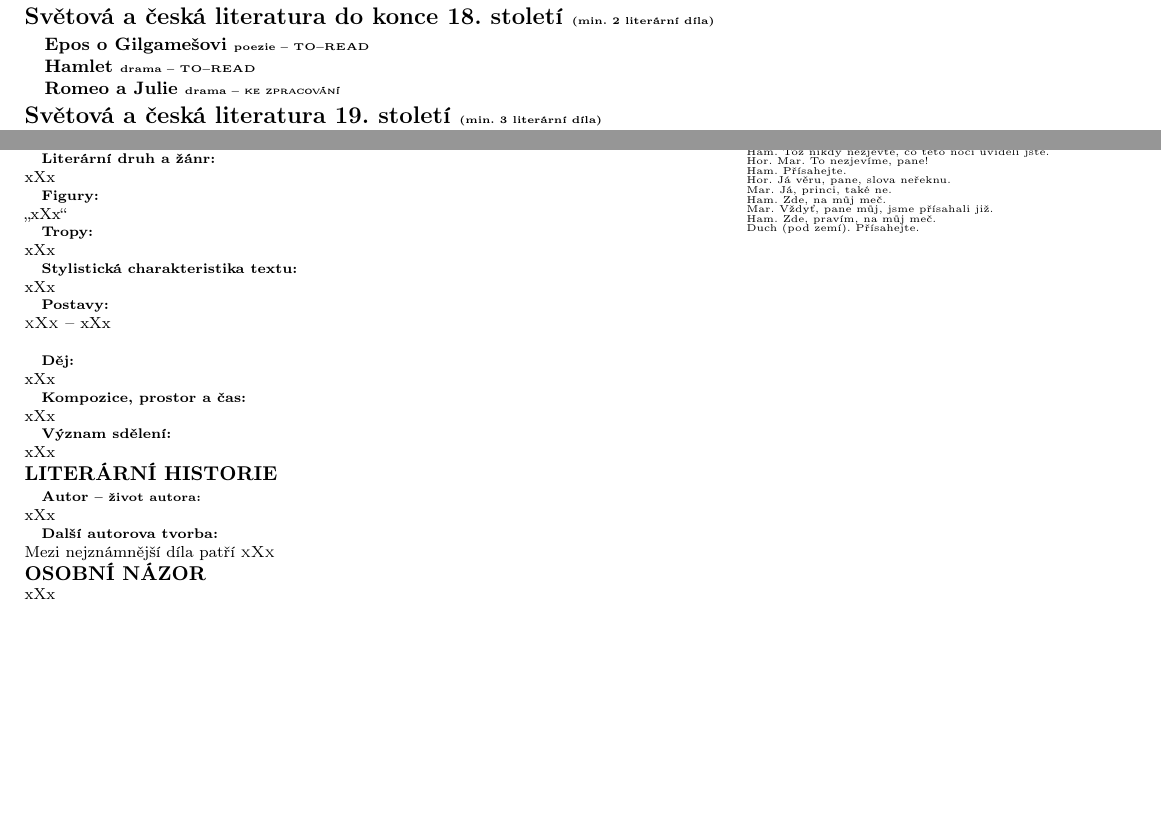
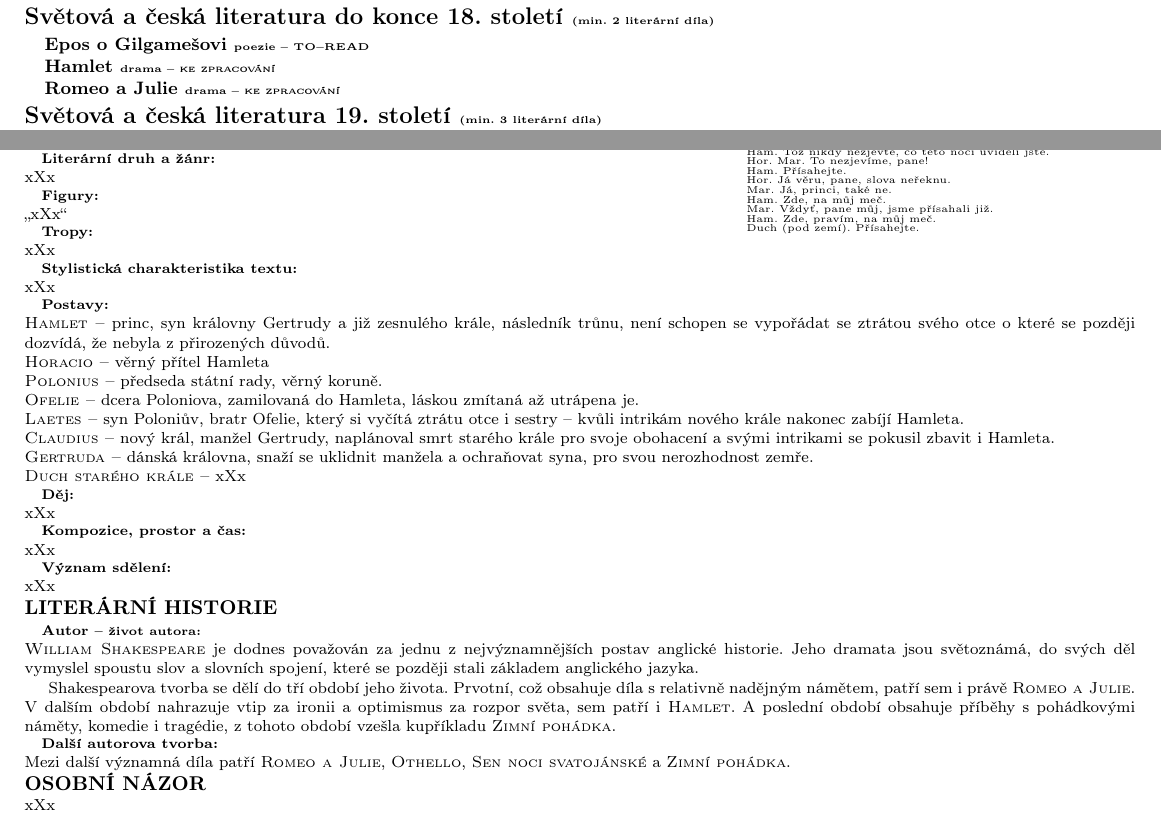
Before and after one commit to ScamanderWayne/WayneTeX, a LaTeX document (Czech/FGBook/FGBook.tex): two parts of pages 1 and 2 of 21, joined at a grey line, cut so that both start at the same text. Compiled offline with pdfLaTeX.

Commit message:
Add to Hamlet

```diff
--- a/Czech/FGBook/FGBook.tex
+++ b/Czech/FGBook/FGBook.tex
@@ -44,7 +44,7 @@
 
 \subsection*{Epos o Gilgamešovi {\tiny{poezie  -- \textsc{TO--READ}}}}
 
-\subsection*{Hamlet {\tiny{drama  -- \textsc{TO--READ}}}}
+\subsection*{Hamlet {\tiny{drama  -- \textsc{ke zpracování}}}}
 
 \subsection*{Romeo a Julie {\tiny{drama  -- \textsc{ke zpracování}}}}
 
@@ -152,7 +152,14 @@ xXx
 
 \subsection*{Postavy:}
 \noindent
-\textsc{xXx --} xXx \\
+\textsc{Hamlet --} princ, syn královny Gertrudy a již zesnulého krále, následník trůnu, není schopen se vypořádat se ztrátou svého otce o které se později dozvídá, že nebyla z přirozených důvodů. \\
+\textsc{Horacio --} věrný přítel Hamleta \\
+\textsc{Polonius --} předseda státní rady, věrný koruně. \\
+\textsc{Ofelie --} dcera Poloniova, zamilovaná do Hamleta, láskou zmítaná až utrápena je. \\
+\textsc{Laetes --} syn Poloniův, bratr Ofelie, který si vyčítá ztrátu otce i sestry -- kvůli intrikám nového krále nakonec zabíjí Hamleta. \\
+\textsc{Claudius --} nový král, manžel Gertrudy, naplánoval smrt starého krále pro svoje obohacení a svými intrikami se pokusil zbavit i Hamleta. \\
+\textsc{Gertruda --} dánská královna, snaží se uklidnit manžela a ochraňovat syna, pro svou nerozhodnost zemře. \\
+\textsc{Duch starého krále --} xXx
 
 \subsection*{Děj:}
 \noindent
@@ -178,13 +185,18 @@ xXx
 
 \subsection*{Autor {\ssmall -- život autora:}}
 \noindent
-xXx
+\textsc{William Shakespeare} je dodnes považován za jednu z nejvýznamnějších postav anglické historie.
+Jeho dramata jsou světoznámá, do svých děl vymyslel spoustu slov a slovních spojení, které se později stali základem anglického jazyka. \par
+Shakespearova tvorba se dělí do tří období jeho života.
+Prvotní, což obsahuje díla s relativně nadějným námětem, patří sem i právě \textsc{Romeo a Julie}.
+V dalším období nahrazuje vtip za ironii a optimismus za rozpor světa, sem patří i \textsc{Hamlet}.
+A poslední období obsahuje příběhy s pohádkovými náměty, komedie i tragédie, z tohoto období vzešla kupříkladu \textsc{Zimní pohádka}.
 
 % \subsection*{Vlivy na dané dílo:}
 
 \subsection*{Další autorova tvorba:}
 \noindent
-Mezi nejznámnější díla patří \textsc{xXx}
+Mezi další významná díla patří \textsc{Romeo a Julie}, \textsc{Othello}, \textsc{Sen noci svatojánské} a \textsc{Zimní pohádka}.
 
 % \subsection*{Jak dílo inspirovalo další vývoj literatury:}
 
```
Also changed, not shown: Czech/FGBook/FGBook.pdf, 4 other files.
